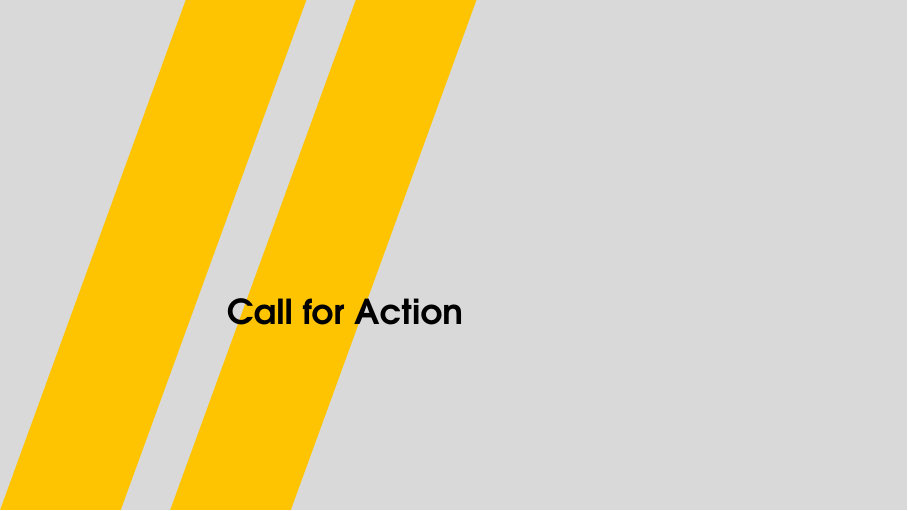
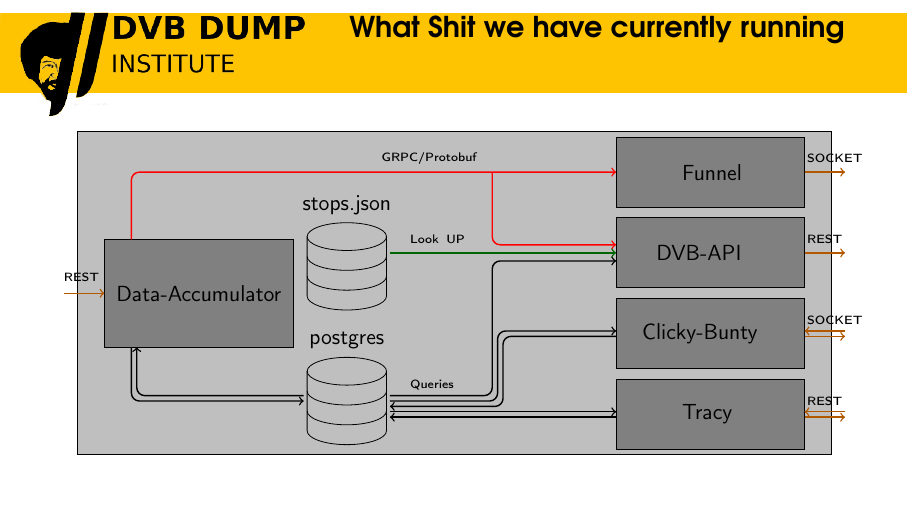
Before and after one commit to dump-dvb/talks, LaTeX slides (datenspuren22/main.tex): page 17 of 19 before the commit and page 16 of 19 after it. Compiled offline with pdfLaTeX.

Commit message:
add tikz graphic

```diff
--- a/datenspuren22/main.tex
+++ b/datenspuren22/main.tex
@@ -214,3 +238,66 @@
+\begin{tikzpicture}[scale=0.95]
+  \filldraw[draw=black,fill=lightgray] (5,3) rectangle (19,-3);
+
+  \filldraw[draw=black,fill=gray] (5.5,1) rectangle (9,-1);
+  \node[database,label=above:postgres,database radius=0.7cm,database segment height=0.35cm] at (10,-2) {};
+  \node[database,label=above:stops.json,database radius=0.7cm,database segment height=0.35cm] at (10,0.5) {};
+
+  % DataAccm <-> Postgres
+  \draw[->,rounded corners, line width=0.25mm] (6, -1)  -- (6,-2) -- (9.2,-2);
+  \draw[->,rounded corners, line width=0.25mm] (9.2, -1.9)  -- (6.1,-1.9) -- (6.1,-1);
+
+  % User Facing Services
+  \filldraw[draw=black,fill=gray] (15,2.9) rectangle (18.5,1.6);
+  \filldraw[draw=black,fill=gray] (15,1.4) rectangle (18.5,0.1);
+  \filldraw[draw=black,fill=gray] (15,-0.1) rectangle (18.5,-1.4);
+  \filldraw[draw=black,fill=gray] (15,-1.6) rectangle (18.5,-2.9);
+
+  % GRPC Arrows
+  \draw[->,rounded corners, red, line width=0.25mm] (6, 1)  -- (6,2.25) -- (15,2.25);
+  \draw[->,rounded corners, red, line width=0.25mm] (12.7, 2.25)  -- (12.7,0.9) -- (15,0.9);
+
+  % Postgres Arrows
+  % Tracy
+  \draw[->,rounded corners, line width=0.25mm] (10.8, -2.2)  -- (15,-2.2);
+  \draw[->,rounded corners, line width=0.25mm] (15, -2.3)  -- (10.8,-2.3);
+  % Clicky-Bunty-Server
+  \draw[->,rounded corners, line width=0.25mm] (15, -0.8)  -- (12.9, -0.8) -- (12.9, -2.1) -- (10.8,-2.1);
+  \draw[->,rounded corners, line width=0.25mm] (10.8, -2)  -- (12.8, -2) -- (12.8, -0.7) -- (15,-0.7);
+  % DVB-API
+  \draw[->,rounded corners, line width=0.25mm] (10.8, -1.9)  -- (12.7, -1.9) -- (12.7, 0.6) -- (15, 0.6);
+
+  % Labeling
+  \node[text width=3cm] at (7.3,0) {Data-Accumulator};
+  \node[text width=1cm] at (16.75,2.25) {Funnel};
+  \node[text width=2cm] at (16.8,0.75) {DVB-API};
+  \node[text width=2.5cm] at (16.8,-0.75) {Clicky-Bunty};
+  \node[text width=1cm] at (16.75,-2.25) {Tracy};
+
+  % Look Ups
+  \draw[->,rounded corners, black!60!green, line width=0.25mm] (10.8, 0.75)  -- (15, 0.75);
+
+  % Labeling Arrows
+  \node[text width=2cm] at (11.7,2.5) {\tiny GRPC/Protobuf};
+  \node[text width=1cm] at (11.7,1) {\tiny Look UP};
+  \node[text width=1cm] at (11.7, -1.7) {\tiny Queries};
+
+  \draw[->,rounded corners, black!30!orange, line width=0.25mm] (4.75, 0)  -- (5.5, 0);
+
+  \draw[->,rounded corners, black!30!orange, line width=0.25mm] (18.5, 2.25)  -- (19.25, 2.25);
+  \draw[->,rounded corners, black!30!orange, line width=0.25mm] (18.5, 0.75)  -- (19.25, 0.75);
+
+
+  \draw[->,rounded corners, black!30!orange, line width=0.25mm] (19.25, -0.7)  -- (18.5, -0.7);
+  \draw[->,rounded corners, black!30!orange, line width=0.25mm] (18.5, -0.8)  -- (19.25, -0.8);
+
+  \draw[->,rounded corners, black!30!orange, line width=0.25mm] (19.25, -2.2)  -- (18.5, -2.2);
+  \draw[->,rounded corners, black!30!orange, line width=0.25mm] (18.5, -2.3)  -- (19.25, -2.3);
+
+  \node[text width=0.1cm] at (4.8,0.3) {\tiny REST};
+  \node[text width=0.1cm] at (18.6,1) {\tiny REST};
+  \node[text width=0.1cm] at (18.6,-2) {\tiny REST};
+  \node[text width=0.1cm] at (18.6,2.5) {\tiny SOCKET};
+  \node[text width=0.1cm] at (18.6,-0.5) {\tiny SOCKET};
 
 \end{tikzpicture}
 
```
Also changed, not shown: datenspuren22/main.tex (30 more changed lines).
